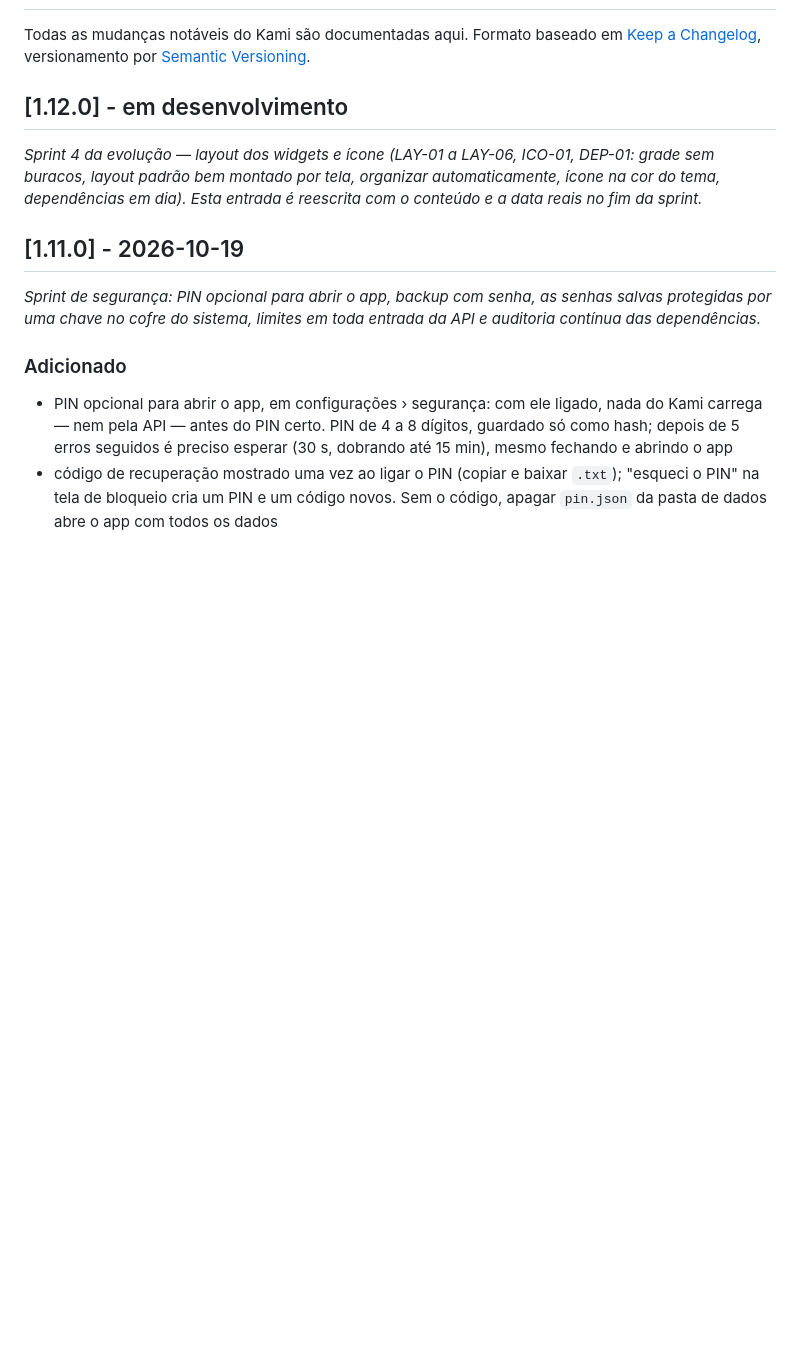
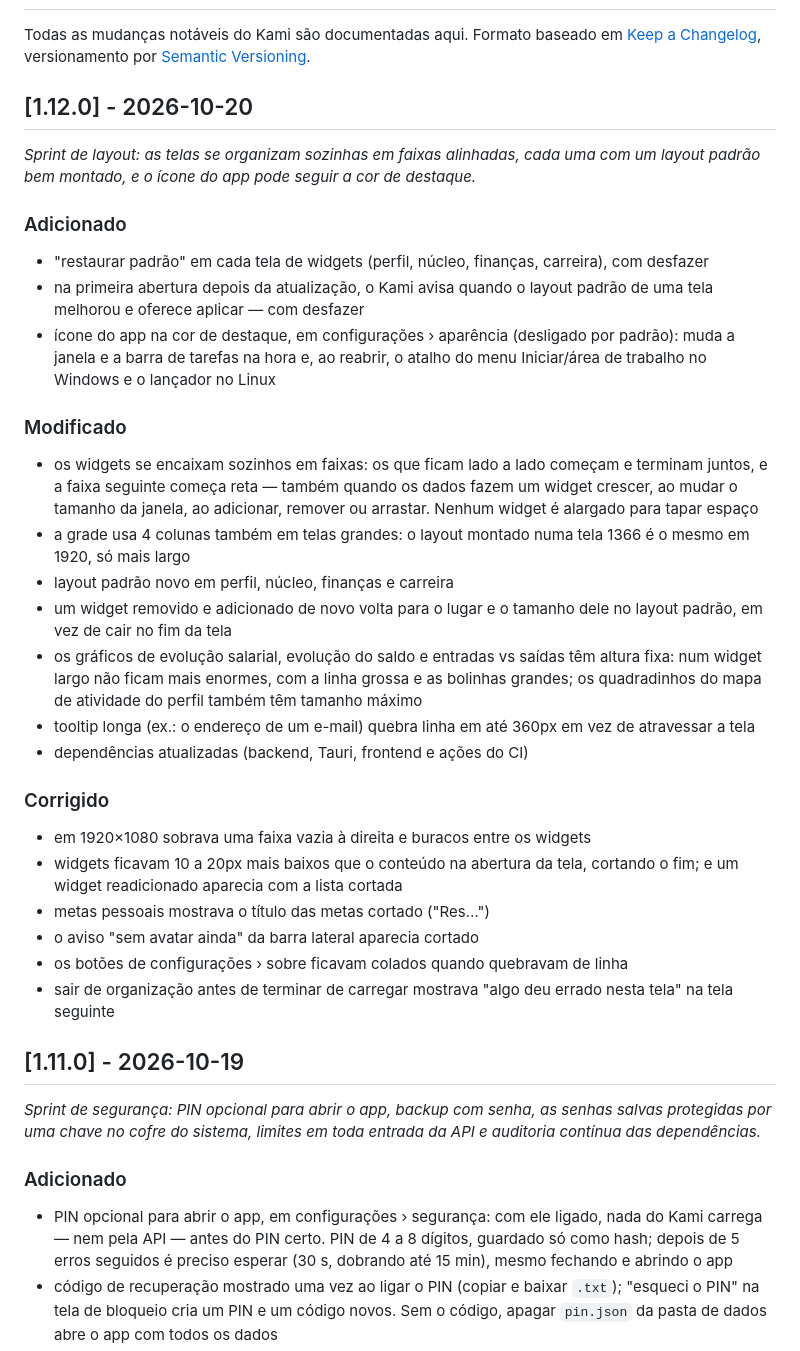
Before and after one commit to emanuel-frs/KAMI, a Markdown page: CHANGELOG.md, the part around the change. GitHub-like rendering; blank space fills up the shorter version.

Commit message:
chore(release): v1.12.0 — layout em faixas, layout padrão por tela e ícone na cor de destaque
Co-Authored-By: Claude Opus 5.5 <noreply@anthropic.com>

```diff
--- a/CHANGELOG.md
+++ b/CHANGELOG.md
@@ -4,9 +4,31 @@ Todas as mudanças notáveis do Kami são documentadas aqui.
 Formato baseado em [Keep a Changelog](https://keepachangelog.com/pt-BR/1.1.0/),
 versionamento por [Semantic Versioning](https://semver.org/lang/pt-BR/).
 
-## [1.12.0] - em desenvolvimento
+## [1.12.0] - 2026-10-20
 
-_Sprint 4 da evolução — layout dos widgets e ícone (LAY-01 a LAY-06, ICO-01, DEP-01: grade sem buracos, layout padrão bem montado por tela, organizar automaticamente, ícone na cor do tema, dependências em dia). Esta entrada é reescrita com o conteúdo e a data reais no fim da sprint._
+_Sprint de layout: as telas se organizam sozinhas em faixas alinhadas, cada uma com um layout padrão bem montado, e o ícone do app pode seguir a cor de destaque._
+
+### Adicionado
+- "restaurar padrão" em cada tela de widgets (perfil, núcleo, finanças, carreira), com desfazer
+- na primeira abertura depois da atualização, o Kami avisa quando o layout padrão de uma tela melhorou e oferece aplicar — com desfazer
+- ícone do app na cor de destaque, em configurações › aparência (desligado por padrão): muda a janela e a barra de tarefas na hora e, ao reabrir, o atalho do menu Iniciar/área de trabalho no Windows e o lançador no Linux
+
+### Modificado
+- os widgets se encaixam sozinhos em faixas: os que ficam lado a lado começam e terminam juntos, e a faixa seguinte começa reta — também quando os dados fazem um widget crescer, ao mudar o tamanho da janela, ao adicionar, remover ou arrastar. Nenhum widget é alargado para tapar espaço
+- a grade usa 4 colunas também em telas grandes: o layout montado numa tela 1366 é o mesmo em 1920, só mais largo
+- layout padrão novo em perfil, núcleo, finanças e carreira
+- um widget removido e adicionado de novo volta para o lugar e o tamanho dele no layout padrão, em vez de cair no fim da tela
+- os gráficos de evolução salarial, evolução do saldo e entradas vs saídas têm altura fixa: num widget largo não ficam mais enormes, com a linha grossa e as bolinhas grandes; os quadradinhos do mapa de atividade do perfil também têm tamanho máximo
+- tooltip longa (ex.: o endereço de um e-mail) quebra linha em até 360px em vez de atravessar a tela
+- dependências atualizadas (backend, Tauri, frontend e ações do CI)
+
+### Corrigido
+- em 1920×1080 sobrava uma faixa vazia à direita e buracos entre os widgets
+- widgets ficavam 10 a 20px mais baixos que o conteúdo na abertura da tela, cortando o fim; e um widget readicionado aparecia com a lista cortada
+- metas pessoais mostrava o título das metas cortado ("Res…")
+- o aviso "sem avatar ainda" da barra lateral aparecia cortado
+- os botões de configurações › sobre ficavam colados quando quebravam de linha
+- sair de organização antes de terminar de carregar mostrava "algo deu errado nesta tela" na tela seguinte
 
 ## [1.11.0] - 2026-10-19
 
```
